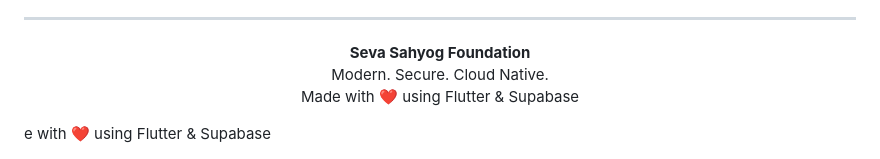
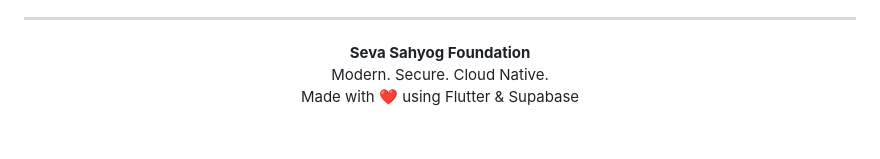
Before and after one commit to Project-CMPN-VESIT/2025-26-SE18, a Markdown page: README.md, the part around the change. GitHub-like rendering; blank space fills up the shorter version.

Commit message:
Fix duplicate line in README
Removed duplicate line about using Flutter and Supabase.

```diff
--- a/README.md
+++ b/README.md
@@ -165,5 +165,3 @@ SUPABASE_SERVICE_KEY=your-service-role-key
   Modern. Secure. Cloud Native.<br>
   Made with ❤️ using Flutter & Supabase
 </p>
-e with ❤️ using Flutter & Supabase
-</p>
```
